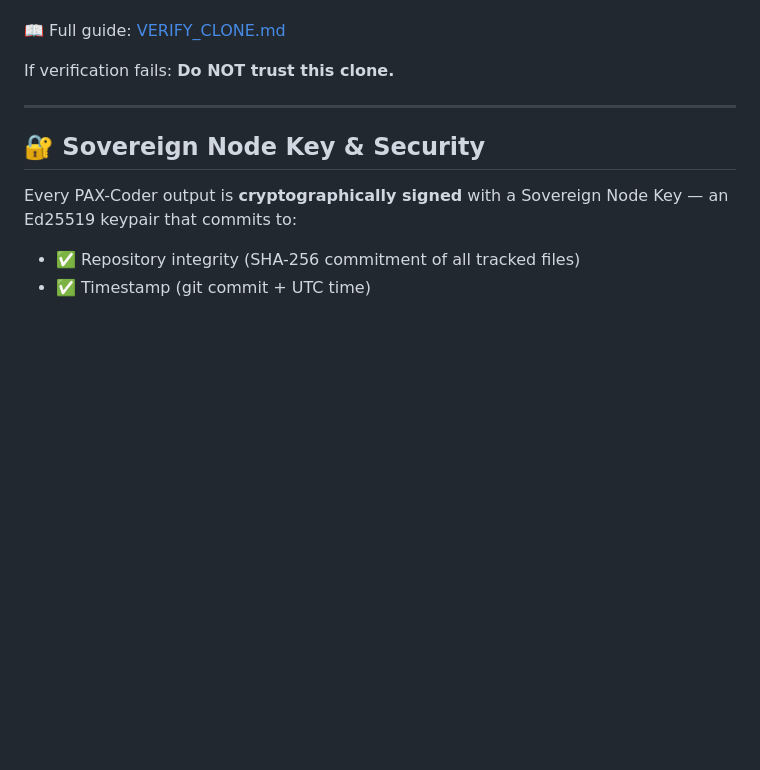
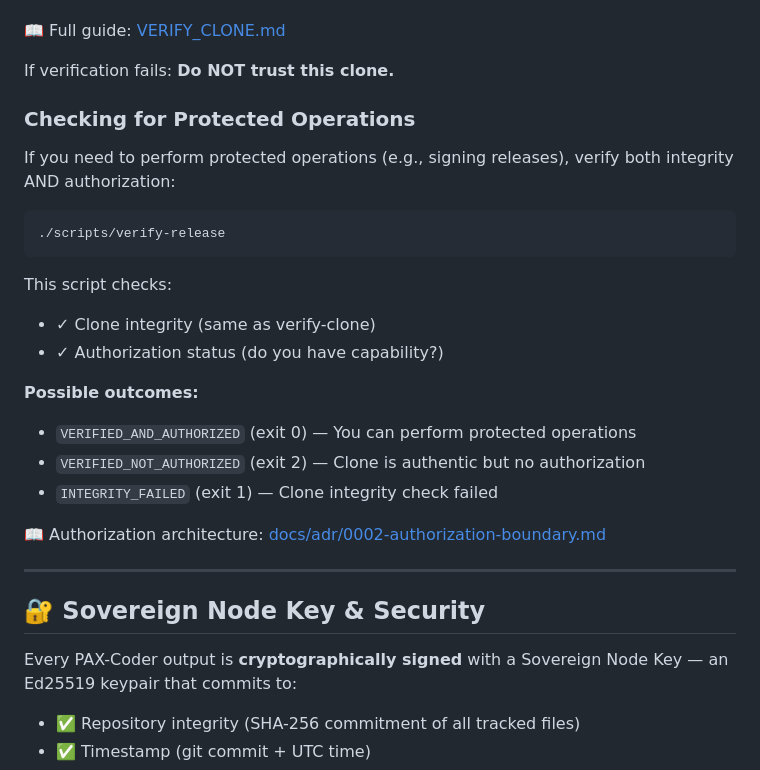
Before and after one commit to SNAPKITTYWEST/pax-coder, a Markdown page: README.md, the part around the change. GitHub-like rendering; blank space fills up the shorter version.

Commit message:
Update README with verify-release documentation

````diff
--- a/README.md
+++ b/README.md
@@ -38,6 +38,25 @@ This confirms:
 📖 Full guide: [VERIFY_CLONE.md](VERIFY_CLONE.md)
 
 If verification fails: **Do NOT trust this clone.**
+
+### Checking for Protected Operations
+
+If you need to perform protected operations (e.g., signing releases), verify both integrity AND authorization:
+
+```bash
+./scripts/verify-release
+```
+
+This script checks:
+- ✓ Clone integrity (same as verify-clone)
+- ✓ Authorization status (do you have capability?)
+
+**Possible outcomes:**
+- `VERIFIED_AND_AUTHORIZED` (exit 0) — You can perform protected operations
+- `VERIFIED_NOT_AUTHORIZED` (exit 2) — Clone is authentic but no authorization
+- `INTEGRITY_FAILED` (exit 1) — Clone integrity check failed
+
+📖 Authorization architecture: [docs/adr/0002-authorization-boundary.md](docs/adr/0002-authorization-boundary.md)
 
 ---
 
````
